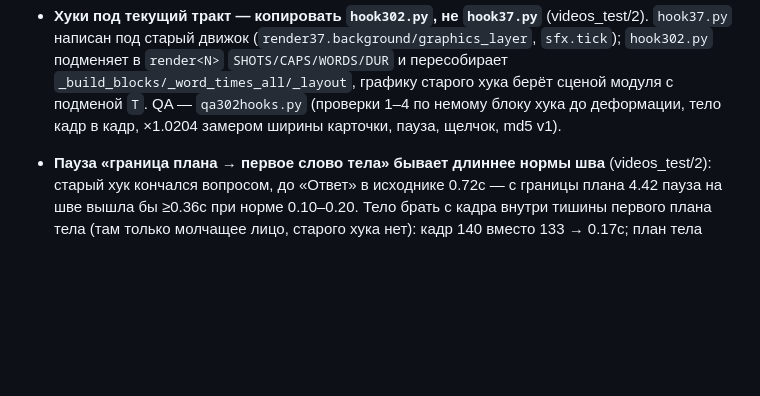
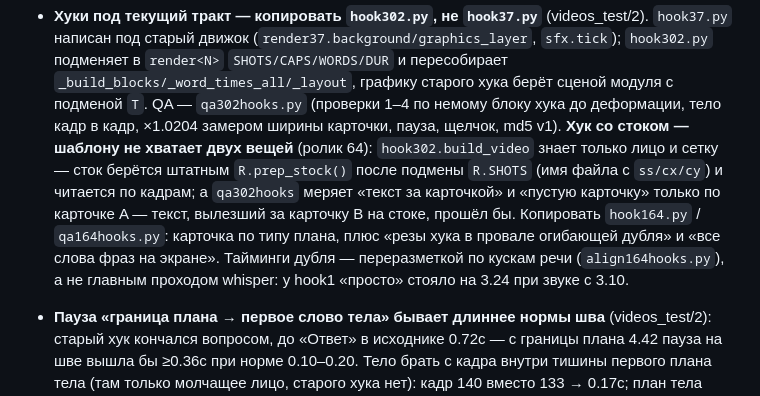
Before and after one commit to VladimirKalajcidi/reels-montage-guide, a Markdown page: START-HERE.md, the part around the change. GitHub-like rendering; blank space fills up the shorter version.

Commit message:
Урок хуков ролика 64: хук со стоком — сток через R.prep_stock, QA по карточке B; тайминги дубля переразметкой по кускам речи
Co-Authored-By: Claude Opus 5.5 <noreply@anthropic.com>

```diff
--- a/START-HERE.md
+++ b/START-HERE.md
@@ -524,6 +524,12 @@
   (`render37.background/graphics_layer`, `sfx.tick`); `hook302.py` подменяет в `render<N>` `SHOTS/CAPS/WORDS/DUR` и
   пересобирает `_build_blocks/_word_times_all/_layout`, графику старого хука берёт сценой модуля с подменой `T`. QA — `qa302hooks.py`
   (проверки 1–4 по немому блоку хука до деформации, тело кадр в кадр, ×1.0204 замером ширины карточки, пауза, щелчок, md5 v1).
+  **Хук со стоком — шаблону не хватает двух вещей** (ролик 64): `hook302.build_video` знает только лицо и сетку — сток
+  берётся штатным `R.prep_stock()` после подмены `R.SHOTS` (имя файла с `ss/cx/cy`) и читается по кадрам; а `qa302hooks`
+  меряет «текст за карточкой» и «пустую карточку» только по карточке A — текст, вылезший за карточку B на стоке, прошёл бы.
+  Копировать `hook164.py` / `qa164hooks.py`: карточка по типу плана, плюс «резы хука в провале огибающей дубля» и «все
+  слова фраз на экране». Тайминги дубля — переразметкой по кускам речи (`align164hooks.py`), а не главным проходом whisper:
+  у hook1 «просто» стояло на 3.24 при звуке с 3.10.
 - **Пауза «граница плана → первое слово тела» бывает длиннее нормы шва** (videos_test/2): старый хук кончался вопросом, до
   «Ответ» в исходнике 0.72с — с границы плана 4.42 пауза на шве вышла бы ≥0.36с при норме 0.10–0.20. Тело брать с кадра внутри
   тишины первого плана тела (там только молчащее лицо, старого хука нет): кадр 140 вместо 133 → 0.17с; план тела остаётся ≥1с
```
